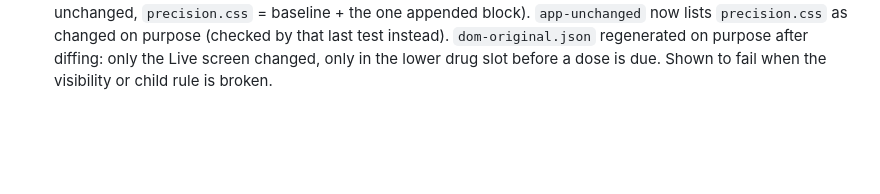
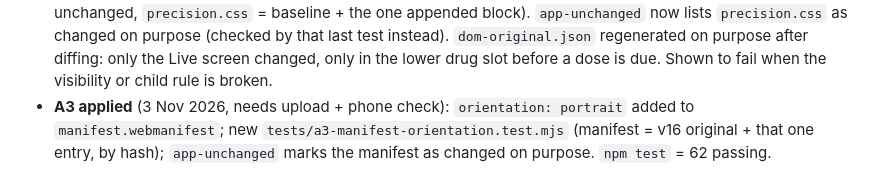
Before and after one commit to Dklapaukh/Pocket_Resus, a Markdown page: docs/09-STAGE-HISTORY.md, the part around the change. Drawn GitHub-style; blank space fills up the shorter version.

```diff
--- a/docs/09-STAGE-HISTORY.md
+++ b/docs/09-STAGE-HISTORY.md
@@ -16,3 +16,4 @@ Read only if you need the detail of an earlier stage. Current state and next ste
 - **A1 applied and confirmed** (3 Nov 2026; owner uploaded, phone check passed): `joules()` in `src/engine/core.js` = 4 J/kg of the CPG weight band (5/10/20/30/40 kg, rounded up, 200 J above 40 kg, weights under 5 kg use the 5 kg band = 20 J). Owner rulings: apply to everyone; pads prompt keeps "energy ≤100 J" so it covers weights up to 20 kg. Also changed the energy tooltip and one guidance sentence in `views.js`. On the 6 screen scenarios the only differences from v16 were 60 J → 80 J (15 kg) and the tooltip. `sw.js` unchanged (network-first).
 - **A1 test files rebuilt** (3 Nov 2026, in the A2 task): the A1 upload to GitHub had `core.js`, `views.js` and docs but not the test updates, so 11 tests failed on a clean clone. Rebuilt: `tests/a1-energy.test.mjs` (new); `engine-fidelity` pins the one allowed `joules` line; `baseline-script`, `golden` and `side-by-side` give the original engine the A1 rule (`giveOriginalTheA1Energy` in `helpers/engines.mjs`) and check that the only other differences are energy/pads values; `characterisation` [A1] checks apply to the original only; `dom-original.json` regenerated on purpose after diffing raw screens (only the header tooltip and energy figure changed).
 - **A2 + C6b applied** (3 Nov 2026, needs upload + phone check): see doc 07 State. New `tests/a2-amiodarone-card.test.mjs` (10 tests: tile before due, card at 3rd shock, no card for no-shock rhythms, stays after undo, new patient resets, reload keeps card once a dose is recorded, child second dose text/button/pop-up, adults unchanged, `precision.css` = baseline + the one appended block). `app-unchanged` now lists `precision.css` as changed on purpose (checked by that last test instead). `dom-original.json` regenerated on purpose after diffing: only the Live screen changed, only in the lower drug slot before a dose is due. Shown to fail when the visibility or child rule is broken.
+- **A3 applied** (3 Nov 2026, needs upload + phone check): `orientation: portrait` added to `manifest.webmanifest`; new `tests/a3-manifest-orientation.test.mjs` (manifest = v16 original + that one entry, by hash); `app-unchanged` marks the manifest as changed on purpose. `npm test` = 62 passing.
```
Also changed, not shown: docs/06-DECISIONS-LOG.md (+1 -1 lines), docs/07-HANDOFF-AND-CHANGE-BACKLOG.md (+5 -2 lines).
